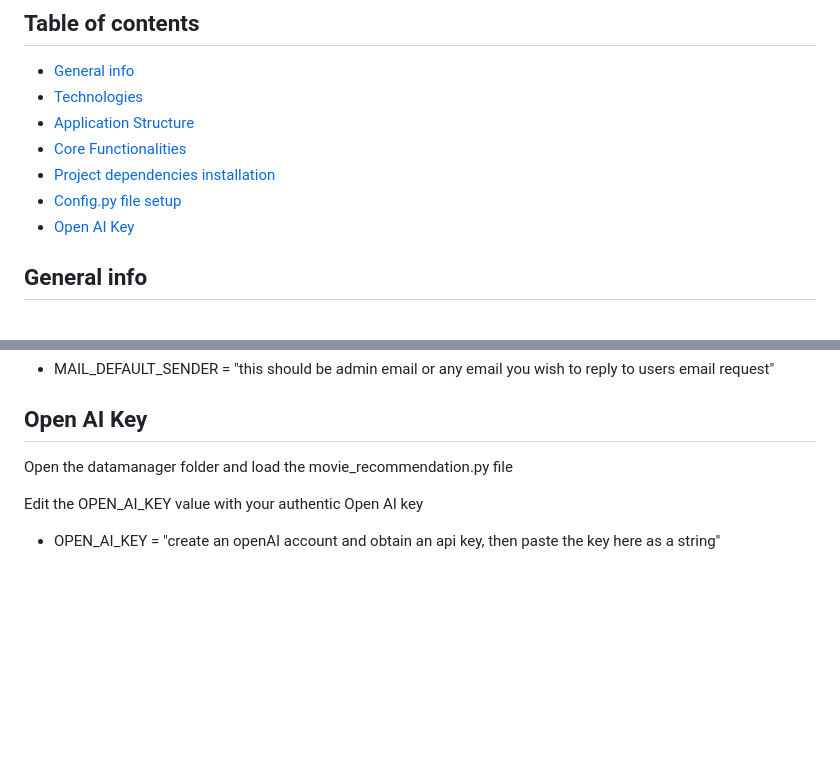
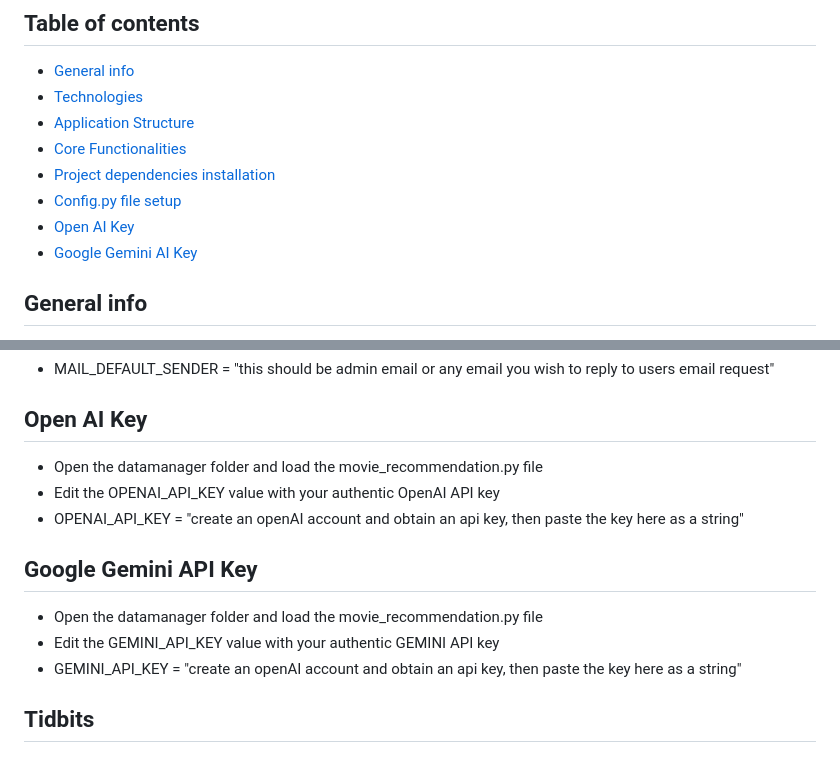
Before and after one commit to samueloluwoleb/MovieApp3.1, a Markdown page: README.md, 2 parts joined by grey strips. Drawn GitHub-style; blank space fills up the shorter version.

```diff
--- a/README.md
+++ b/README.md
@@ -7,7 +7,8 @@
 * [Core Functionalities](#core-functionalities)
 * [Project dependencies installation](#project-dependencies-installation)
 * [Config.py file setup](#Config.py-file-setup)
-* [Open AI Key](#Open_AI_Key)
+* [Open AI Key](#Open_API_Key)
+* [Google Gemini AI Key](#Google_Gemini_API_Key)
 
 ## General info
 MoviWeb App project is a full-featured, dynamic web application that allows users to create their personal account, query for any movie title, the movie info is obtained through API call to OMDB website and the movie gets added to their personal list of favourite movies. User can add movies to their movie catalogue, update movie info, and delete a movie as well.
@@ -88,8 +89,14 @@ Add the details below in the config.py file
 
 ## Open AI Key
 
-Open the datamanager folder and load the movie_recommendation.py file
+* Open the datamanager folder and load the movie_recommendation.py file
+* Edit the OPENAI_API_KEY value with your authentic OpenAI API key
+* OPENAI_API_KEY = "create an openAI account and obtain an api key, then paste the key here as a string"
 
-Edit the OPEN_AI_KEY value with your authentic Open AI key
+## Google Gemini API Key
 
-* OPEN_AI_KEY = "create an openAI account and obtain an api key, then paste the key here as a string"
+* Open the datamanager folder and load the movie_recommendation.py file
+* Edit the GEMINI_API_KEY value with your authentic GEMINI API key
+* GEMINI_API_KEY = "create an openAI account and obtain an api key, then paste the key here as a string"
+
+## Tidbits
```
